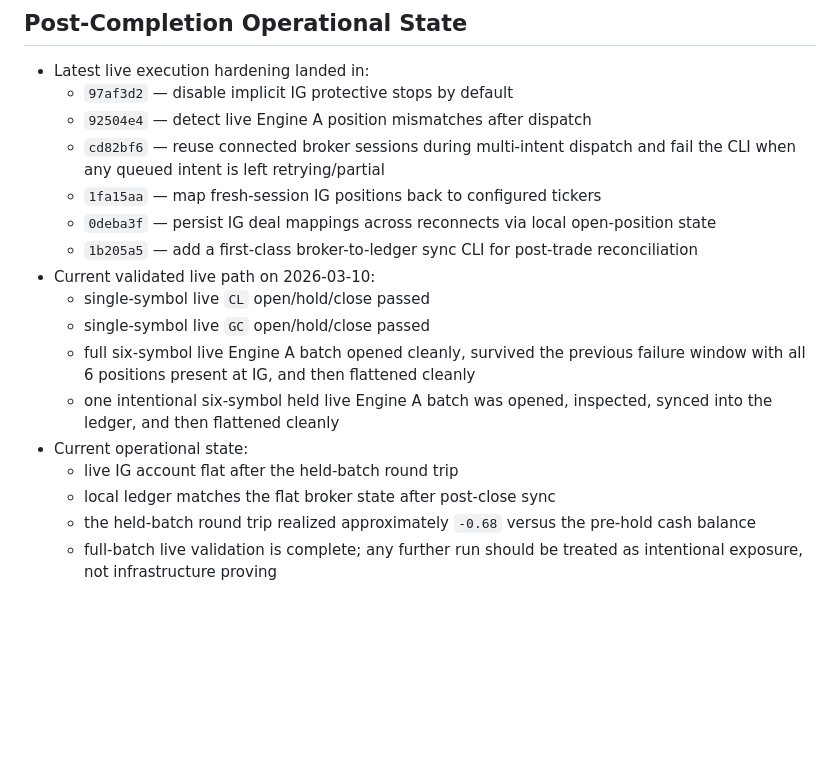
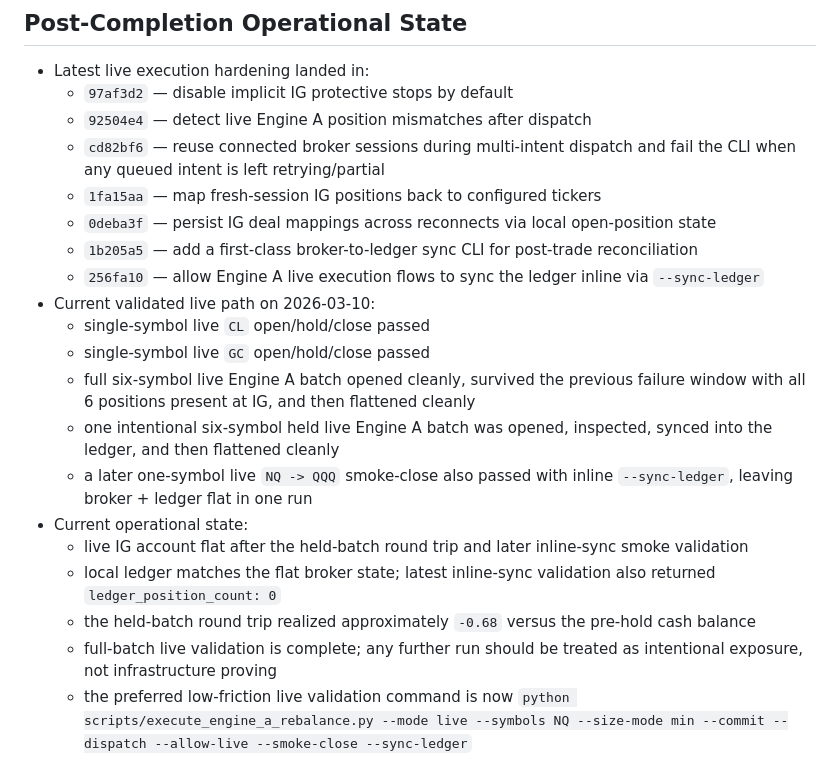
Before and after one commit to patterss1-ops/BoxRoomCapital, a Markdown page: ops/COMBINED_NEXT_STEPS.md, the part around the change. Rendered like a GitHub page; blank space fills up the shorter version.

```diff
--- a/ops/COMBINED_NEXT_STEPS.md
+++ b/ops/COMBINED_NEXT_STEPS.md
@@ -224,13 +224,16 @@ Items 1-10 complete.
   - `1fa15aa` — map fresh-session IG positions back to configured tickers
   - `0deba3f` — persist IG deal mappings across reconnects via local open-position state
   - `1b205a5` — add a first-class broker-to-ledger sync CLI for post-trade reconciliation
+  - `256fa10` — allow Engine A live execution flows to sync the ledger inline via `--sync-ledger`
 - Current validated live path on 2026-03-10:
   - single-symbol live `CL` open/hold/close passed
   - single-symbol live `GC` open/hold/close passed
   - full six-symbol live Engine A batch opened cleanly, survived the previous failure window with all 6 positions present at IG, and then flattened cleanly
   - one intentional six-symbol held live Engine A batch was opened, inspected, synced into the ledger, and then flattened cleanly
+  - a later one-symbol live `NQ -> QQQ` smoke-close also passed with inline `--sync-ledger`, leaving broker + ledger flat in one run
 - Current operational state:
-  - live IG account flat after the held-batch round trip
-  - local ledger matches the flat broker state after post-close sync
+  - live IG account flat after the held-batch round trip and later inline-sync smoke validation
+  - local ledger matches the flat broker state; latest inline-sync validation also returned `ledger_position_count: 0`
   - the held-batch round trip realized approximately `-0.68` versus the pre-hold cash balance
   - full-batch live validation is complete; any further run should be treated as intentional exposure, not infrastructure proving
+  - the preferred low-friction live validation command is now `python scripts/execute_engine_a_rebalance.py --mode live --symbols NQ --size-mode min --commit --dispatch --allow-live --smoke-close --sync-ledger`
```
Also changed, not shown: ops/RESEARCH_RESTART_CHECKPOINT.md (+32 -7 lines).
